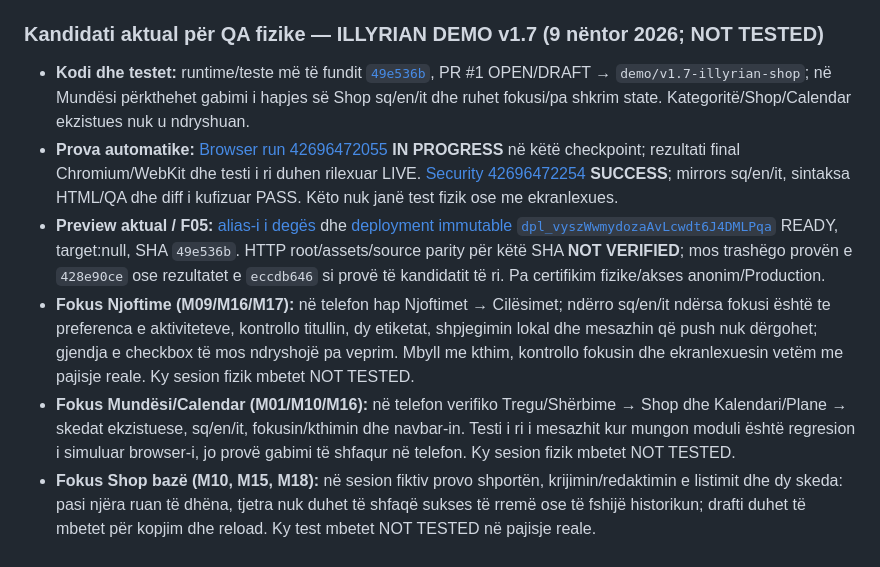
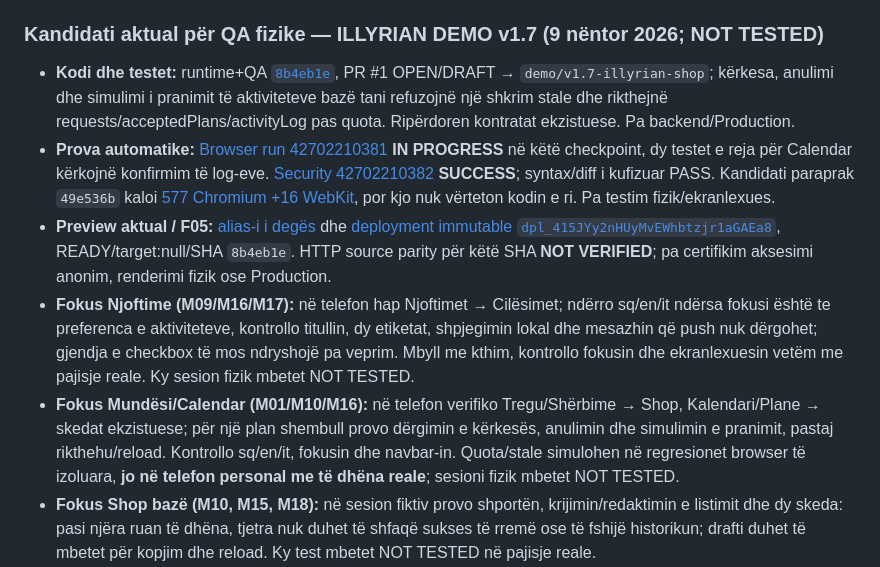
Before and after one commit to titanfit102-bit/Illyrian, a Markdown page: docs/DEMO_V1_7_PHYSICAL_QA_SESSION.md, the part around the change. GitHub-like rendering.

```diff
--- a/docs/DEMO_V1_7_PHYSICAL_QA_SESSION.md
+++ b/docs/DEMO_V1_7_PHYSICAL_QA_SESSION.md
@@ -5,11 +5,11 @@
 
 ### Kandidati aktual për QA fizike — ILLYRIAN DEMO v1.7 (9 nëntor 2026; NOT TESTED)
 
-- **Kodi dhe testet:** runtime/teste më të fundit [`49e536b`](https://github.com/titanfit102-bit/Illyrian/commit/49e536b69f88c943d100c8015fe0c08db250ee75), PR #1 OPEN/DRAFT → `demo/v1.7-illyrian-shop`; në Mundësi përkthehet gabimi i hapjes së Shop sq/en/it dhe ruhet fokusi/pa shkrim state. Kategoritë/Shop/Calendar ekzistues nuk u ndryshuan.
-- **Prova automatike:** [Browser run 42696472055](https://github.com/titanfit102-bit/Illyrian/actions/runs/42696472055) **IN PROGRESS** në këtë checkpoint; rezultati final Chromium/WebKit dhe testi i ri duhen rilexuar LIVE. [Security 42696472254](https://github.com/titanfit102-bit/Illyrian/actions/runs/42696472254) **SUCCESS**; mirrors sq/en/it, sintaksa HTML/QA dhe diff i kufizuar PASS. Këto nuk janë test fizik ose me ekranlexues.
-- **Preview aktual / F05:** [alias-i i degës](https://illyrian-demo-git-feat-i18n-shop-feedback-20261022-un24.vercel.app/) dhe [deployment immutable `dpl_vyszWwmydozaAvLcwdt6J4DMLPqa`](https://illyrian-demo-3apmkpad6-un24.vercel.app/) READY, target:null, SHA `49e536b`. HTTP root/assets/source parity për këtë SHA **NOT VERIFIED**; mos trashëgo provën e `428e90ce` ose rezultatet e `eccdb646` si provë të kandidatit të ri. Pa certifikim fizike/akses anonim/Production.
+- **Kodi dhe testet:** runtime+QA [`8b4eb1e`](https://github.com/titanfit102-bit/Illyrian/commit/8b4eb1e6fdee7ec17bc42fd827a261bdbc1473b8), PR #1 OPEN/DRAFT → `demo/v1.7-illyrian-shop`; kërkesa, anulimi dhe simulimi i pranimit të aktiviteteve bazë tani refuzojnë një shkrim stale dhe rikthejnë requests/acceptedPlans/activityLog pas quota. Ripërdoren kontratat ekzistuese. Pa backend/Production.
+- **Prova automatike:** [Browser run 42702210381](https://github.com/titanfit102-bit/Illyrian/actions/runs/42702210381) **IN PROGRESS** në këtë checkpoint, dy testet e reja për Calendar kërkojnë konfirmim të log-eve. [Security 42702210382](https://github.com/titanfit102-bit/Illyrian/actions/runs/42702210382) **SUCCESS**; syntax/diff i kufizuar PASS. Kandidati paraprak `49e536b` kaloi [577 Chromium +16 WebKit](https://github.com/titanfit102-bit/Illyrian/actions/runs/42696472055), por kjo nuk vërteton kodin e ri. Pa testim fizik/ekranlexues.
+- **Preview aktual / F05:** [alias-i i degës](https://illyrian-demo-git-feat-i18n-shop-feedback-20261022-un24.vercel.app/) dhe [deployment immutable `dpl_415JYy2nHUyMvEWhbtzjr1aGAEa8`](https://illyrian-demo-69pivztd3-un24.vercel.app/), READY/target:null/SHA `8b4eb1e`. HTTP source parity për këtë SHA **NOT VERIFIED**; pa certifikim aksesimi anonim, renderimi fizik ose Production.
 - **Fokus Njoftime (M09/M16/M17):** në telefon hap Njoftimet → Cilësimet; ndërro sq/en/it ndërsa fokusi është te preferenca e aktiviteteve, kontrollo titullin, dy etiketat, shpjegimin lokal dhe mesazhin që push nuk dërgohet; gjendja e checkbox të mos ndryshojë pa veprim. Mbyll me kthim, kontrollo fokusin dhe ekranlexuesin vetëm me pajisje reale. Ky sesion fizik mbetet NOT TESTED.
-- **Fokus Mundësi/Calendar (M01/M10/M16):** në telefon verifiko Tregu/Shërbime → Shop dhe Kalendari/Plane → skedat ekzistuese, sq/en/it, fokusin/kthimin dhe navbar-in. Testi i ri i mesazhit kur mungon moduli është regresion i simuluar browser-i, jo provë gabimi të shfaqur në telefon. Ky sesion fizik mbetet NOT TESTED.
+- **Fokus Mundësi/Calendar (M01/M10/M16):** në telefon verifiko Tregu/Shërbime → Shop, Kalendari/Plane → skedat ekzistuese; për një plan shembull provo dërgimin e kërkesës, anulimin dhe simulimin e pranimit, pastaj rikthehu/reload. Kontrollo sq/en/it, fokusin dhe navbar-in. Quota/stale simulohen në regresionet browser të izoluara, **jo në telefon personal me të dhëna reale**; sesioni fizik mbetet NOT TESTED.
 - **Fokus Shop bazë (M10, M15, M18):** në sesion fiktiv provo shportën, krijimin/redaktimin e listimit dhe dy skeda: pasi njëra ruan të dhëna, tjetra nuk duhet të shfaqë sukses të rremë ose të fshijë historikun; drafti duhet të mbetet për kopjim dhe reload. Ky test mbetet NOT TESTED në pajisje reale.
 - **Fokus Shop Plus (M11–M15, M18):** në një sesion me të dhëna fiktive kontrollo krijim/redaktim/fshirje të listimit personal, konfirmim/Cancel dhe mbushjen/lirimin e kufirit 30; listimet shembull nuk duhen të shfaqin fshirje. Te `Kërkoj…`, provo kërkesën aktive/të skaduar, fshirjen personale dhe pastrimin **vetëm me veprim eksplicit** të përgjigjeve pa kërkesë; mos pretendoni se përgjigjet janë dërguar realisht. Kontrollo sq/en/it, kthimin/fokusin, reload. Quota/stale mes dy tab-eve vetëm në sesion të izoluar.
 - **Statusi:** M01–M18 Android/iPhone fizik, TalkBack/VoiceOver, screen/touch/landscape/tekst 200% dhe pranimi vizual **NOT TESTED / OPEN**; nuk ka verifikim real GPS/kamerë. Kjo fletë organizon provat, nuk i shpall të kryera. Pa merge, Production, backend ose APK.
```
Also changed, not shown: CURRENT_STATE.md (+6 -4 lines).
